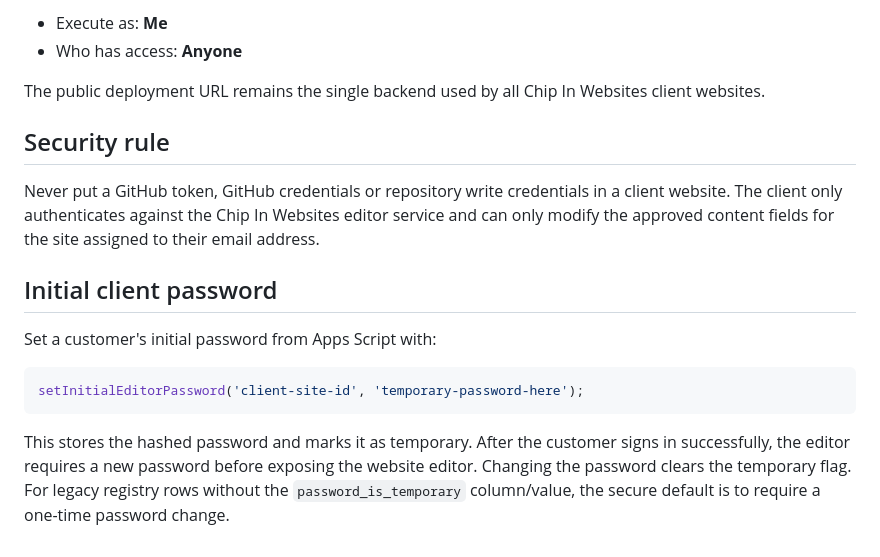
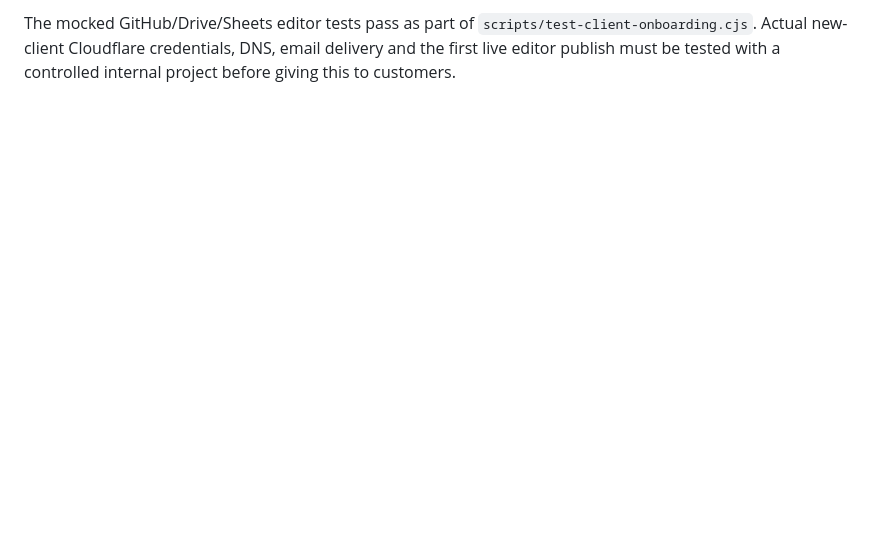
Before and after one commit to ChipButt/HospoLP, a Markdown page: docs/VISUAL-EDITOR.md, the part around one of its changes. Rendered like a GitHub page; blank space fills up the shorter version.

````diff
--- a/docs/VISUAL-EDITOR.md
+++ b/docs/VISUAL-EDITOR.md
@@ -60,20 +45,2 @@ After changing any of these files, create a **new version** of the existing Web
 
-- Execute as: **Me**
-- Who has access: **Anyone**
-
-The public deployment URL remains the single backend used by all Chip In Websites client websites.
-
-## Security rule
-
-Never put a GitHub token, GitHub credentials or repository write credentials in a client website. The client only authenticates against the Chip In Websites editor service and can only modify the approved content fields for the site assigned to their email address.
-
-
-## Initial client password
-
-Set a customer's initial password from Apps Script with:
-
-```js
-setInitialEditorPassword('client-site-id', 'temporary-password-here');
-```
-
-This stores the hashed password and marks it as temporary. After the customer signs in successfully, the editor requires a new password before exposing the website editor. Changing the password clears the temporary flag. For legacy registry rows without the `password_is_temporary` column/value, the secure default is to require a one-time password change.
+The mocked GitHub/Drive/Sheets editor tests pass as part of `scripts/test-client-onboarding.cjs`. Actual new-client Cloudflare credentials, DNS, email delivery and the first live editor publish must be tested with a controlled internal project before giving this to customers.
````
Also changed, not shown: other parts of docs/VISUAL-EDITOR.md (+28 -43 lines).
